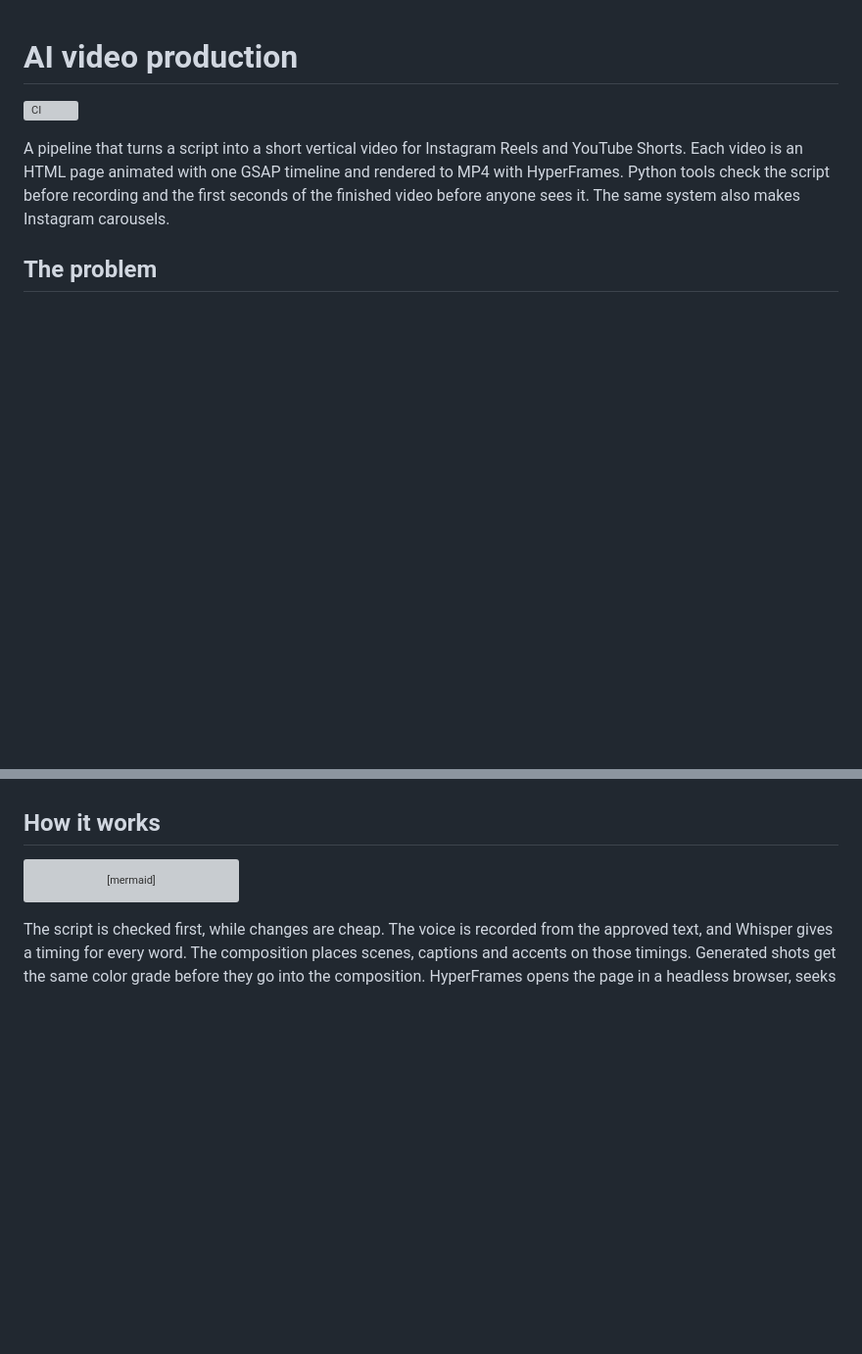
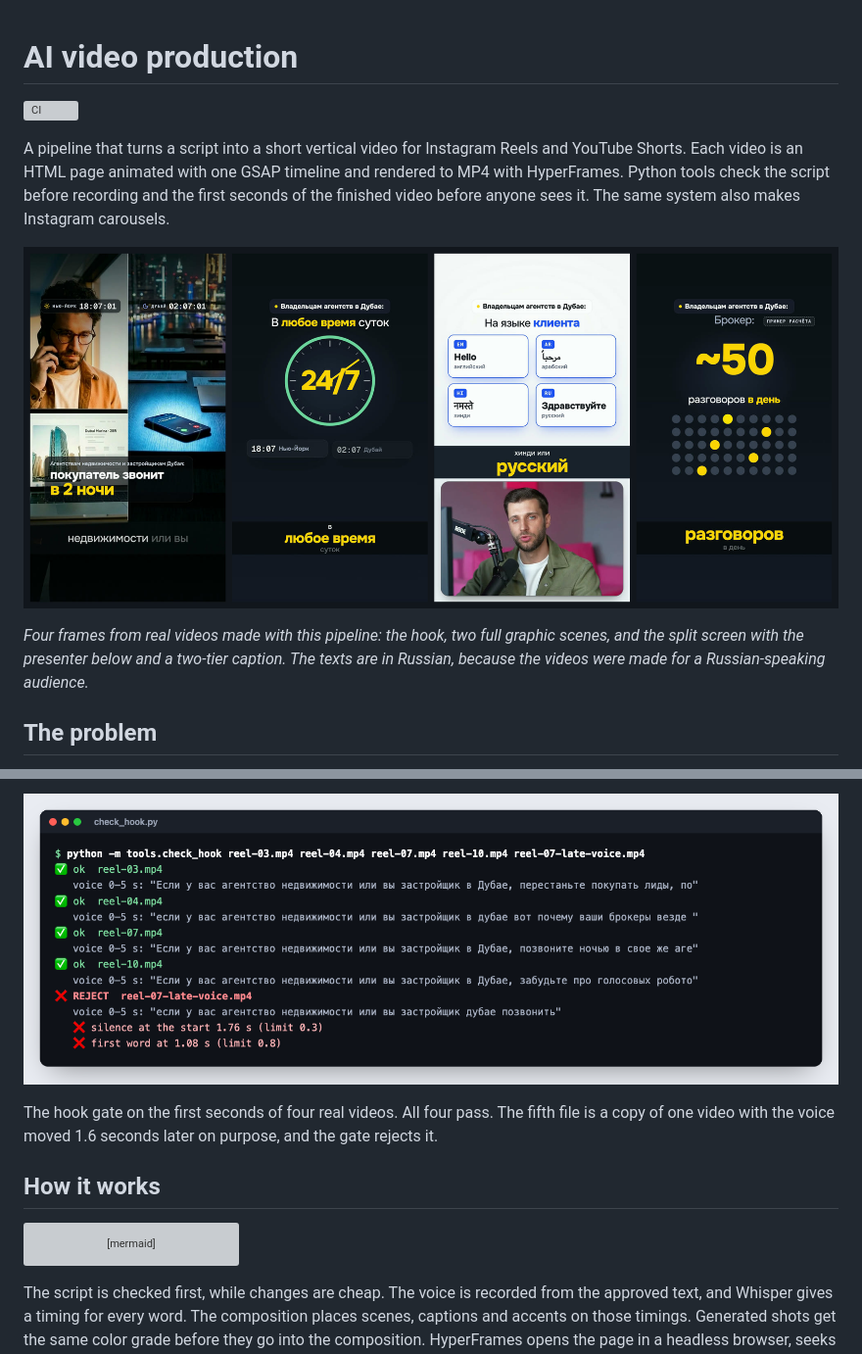
Before and after one commit to ahrimmedia-beep/ai-video-production, a Markdown page: README.md, 2 parts joined by grey strips. Shown: that part at 98% size. Drawn GitHub-style; pictures changed too: docs/screenshots/check-hook.png (added), docs/screenshots/hero-frames.jpg (added); blank space fills up the shorter version; grey boxes are pictures that could not be loaded.

```diff
--- a/README.md
+++ b/README.md
@@ -3,6 +3,10 @@
 [![CI](https://github.com/ahrimmedia-beep/ai-video-production/actions/workflows/ci.yml/badge.svg)](https://github.com/ahrimmedia-beep/ai-video-production/actions/workflows/ci.yml)
 
 A pipeline that turns a script into a short vertical video for Instagram Reels and YouTube Shorts. Each video is an HTML page animated with one GSAP timeline and rendered to MP4 with HyperFrames. Python tools check the script before recording and the first seconds of the finished video before anyone sees it. The same system also makes Instagram carousels.
+
+![Four frames from real videos made with the pipeline](docs/screenshots/hero-frames.jpg)
+
+*Four frames from real videos made with this pipeline: the hook, two full graphic scenes, and the split screen with the presenter below and a two-tier caption. The texts are in Russian, because the videos were made for a Russian-speaking audience.*
 
 ## The problem
 
@@ -21,3 +40,6 @@ Making many short videos by hand is slow, and the result changes from video to v
+![Hook gate output](docs/screenshots/check-hook.png)
+
+The hook gate on the first seconds of four real videos. All four pass. The fifth file is a copy of one video with the voice moved 1.6 seconds later on purpose, and the gate rejects it.
 
 ## How it works
 
```
Also changed, not shown: other parts of README.md (+15 -0 lines), docs/screenshots/check-script.png (added), docs/screenshots/composition-example.jpg (added), docs/screenshots/two-endings.jpg (added).
